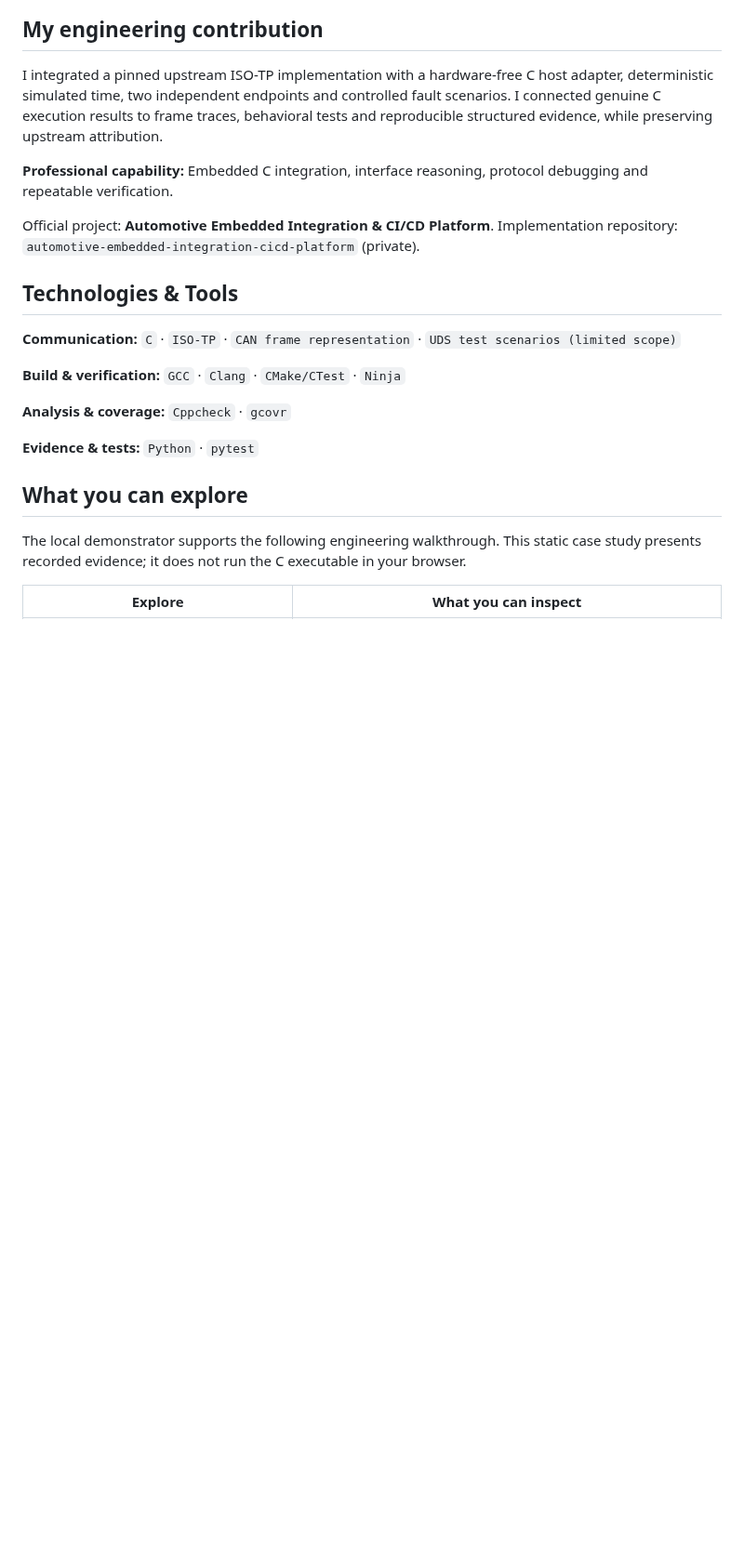
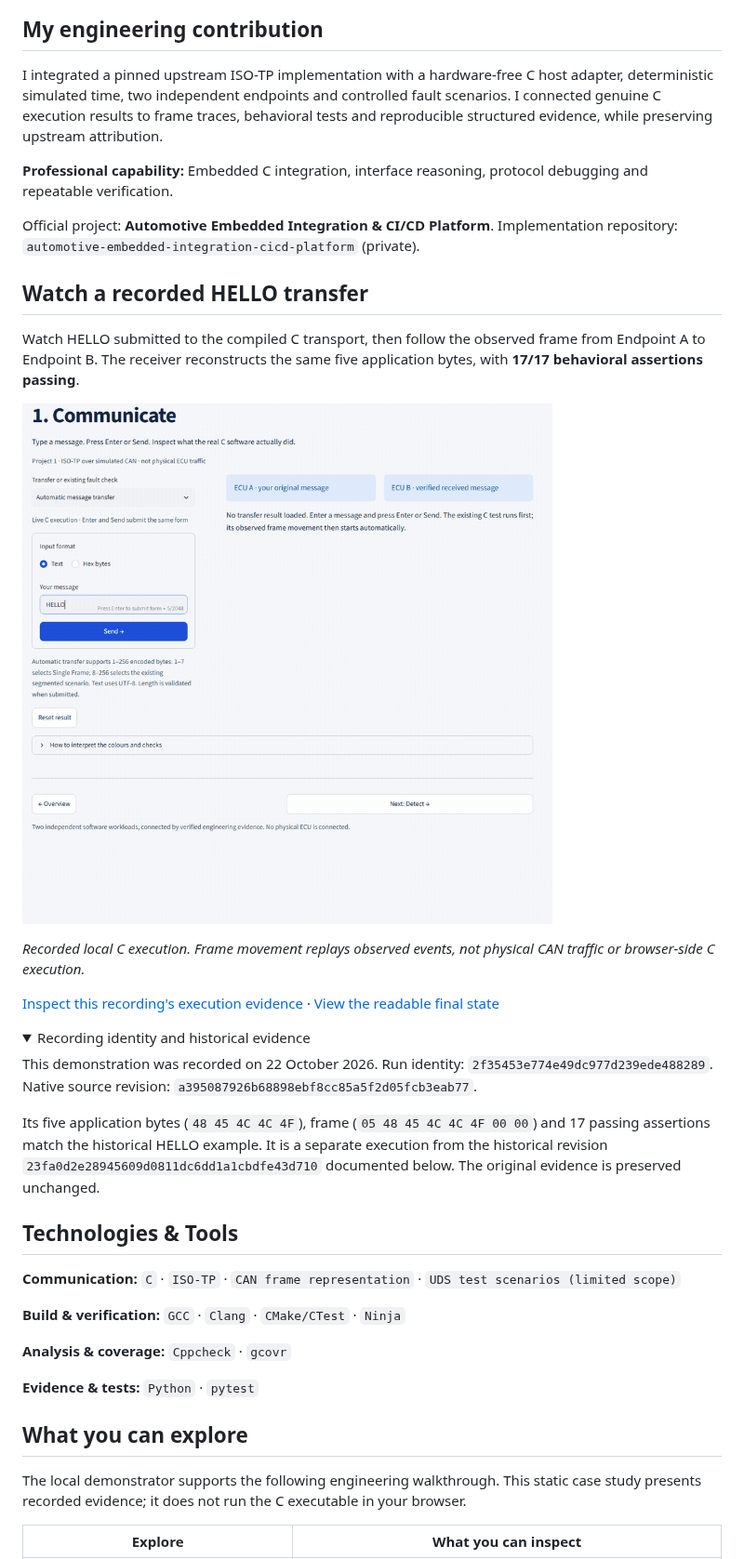
Before and after one commit to SrinivasReddyMudem/engineering-portfolio, a Markdown page: case-studies/embedded-communication.md, the part around the change. Shown at 93% size. Drawn GitHub-style; pictures changed too: assets/communication-demo.gif (added); folded sections open; blank space fills up the shorter version.

Commit message:
docs: add verified local C communication recording

```diff
--- a/case-studies/embedded-communication.md
+++ b/case-studies/embedded-communication.md
@@ -17,6 +17,25 @@ I integrated a pinned upstream ISO-TP implementation with a hardware-free C host
 **Professional capability:** Embedded C integration, interface reasoning, protocol debugging and repeatable verification.
 
 Official project: **Automotive Embedded Integration & CI/CD Platform**. Implementation repository: `automotive-embedded-integration-cicd-platform` (private).
+
+## Watch a recorded HELLO transfer
+
+Watch HELLO submitted to the compiled C transport, then follow the observed frame from Endpoint A to Endpoint B. The receiver reconstructs the same five application bytes, with **17/17 behavioral assertions passing**.
+
+[![Recorded local C execution: HELLO input, observed frame movement and verified reception of five matching bytes](../assets/communication-demo.gif)](../assets/communication-final-state.png)
+
+*Recorded local C execution. Frame movement replays observed events, not physical CAN traffic or browser-side C execution.*
+
+[Inspect this recording's execution evidence](../evidence/communication-recording.json) · [View the readable final state](../assets/communication-final-state.png)
+
+<details>
+<summary>Recording identity and historical evidence</summary>
+
+This demonstration was recorded on 22 October 2026. Run identity: `2f35453e774e49dc977d239ede488289`. Native source revision: `a395087926b68898ebf8cc85a5f2d05fcb3eab77`.
+
+Its five application bytes (`48 45 4C 4C 4F`), frame (`05 48 45 4C 4C 4F 00 00`) and 17 passing assertions match the historical HELLO example. It is a separate execution from the historical revision `23fa0d2e28945609d0811dc6dd1a1cbdfe43d710` documented below. The original evidence is preserved unchanged.
+
+</details>
 
 ## Technologies & Tools
 
```
Also changed, not shown: assets/communication-final-state.png (added), 1 other file.
